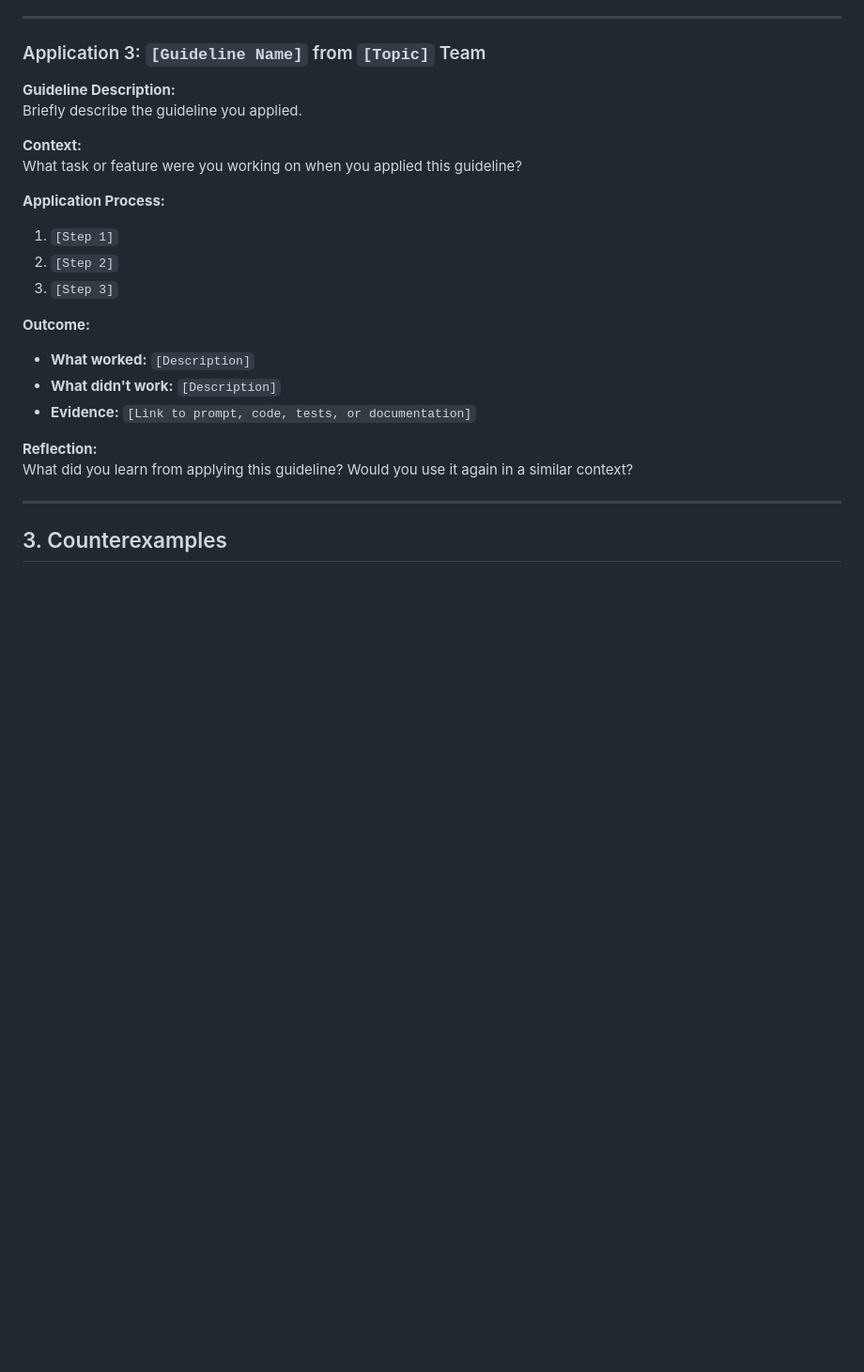
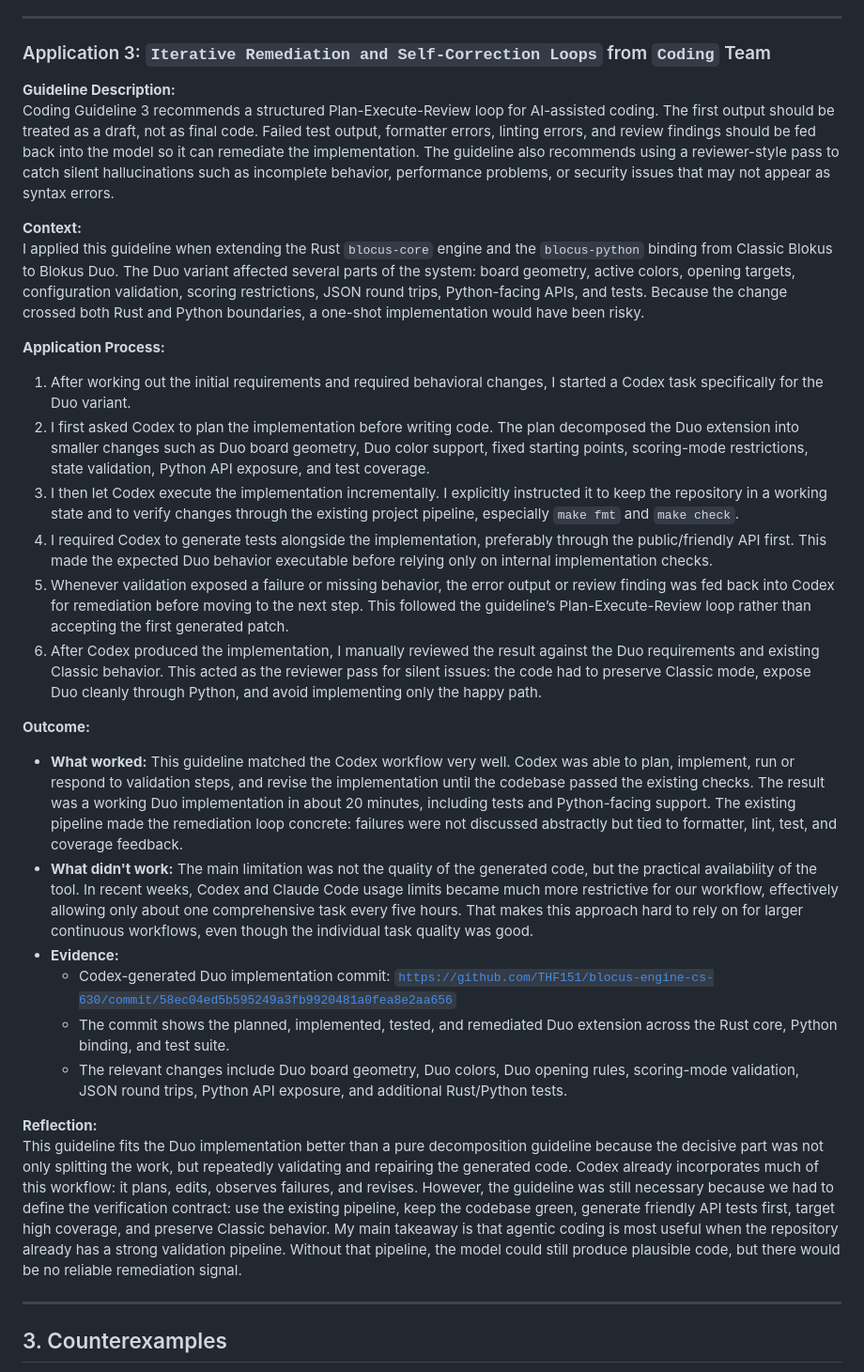
Before and after one commit to THF151/blocus-engine-cs-630, a Markdown page: deliverables/individual/Portfolio_Tobias_Friedrich.md, the part around the change. Shown at 94% size. GitHub-like rendering; blank space fills up the shorter version.

Commit message:
Guideline 3 Plan-Iterate Loop

```diff
--- a/deliverables/individual/Portfolio_Tobias_Friedrich.md
+++ b/deliverables/individual/Portfolio_Tobias_Friedrich.md
@@ -236,26 +236,32 @@ The biggest takeaway is that visual planning beats code or adr reading — by a
 
 ---
 
-### Application 3: `[Guideline Name]` from `[Topic]` Team
+### Application 3: `Iterative Remediation and Self-Correction Loops` from `Coding` Team
 
 **Guideline Description:**
-Briefly describe the guideline you applied.
+Coding Guideline 3 recommends a structured Plan-Execute-Review loop for AI-assisted coding. The first output should be treated as a draft, not as final code. Failed test output, formatter errors, linting errors, and review findings should be fed back into the model so it can remediate the implementation. The guideline also recommends using a reviewer-style pass to catch silent hallucinations such as incomplete behavior, performance problems, or security issues that may not appear as syntax errors.
 
 **Context:**
-What task or feature were you working on when you applied this guideline?
+I applied this guideline when extending the Rust `blocus-core` engine and the `blocus-python` binding from Classic Blokus to Blokus Duo. The Duo variant affected several parts of the system: board geometry, active colors, opening targets, configuration validation, scoring restrictions, JSON round trips, Python-facing APIs, and tests. Because the change crossed both Rust and Python boundaries, a one-shot implementation would have been risky.
 
 **Application Process:**
-1. `[Step 1]`
-2. `[Step 2]`
-3. `[Step 3]`
+1. After working out the initial requirements and required behavioral changes, I started a Codex task specifically for the Duo variant.
+2. I first asked Codex to plan the implementation before writing code. The plan decomposed the Duo extension into smaller changes such as Duo board geometry, Duo color support, fixed starting points, scoring-mode restrictions, state validation, Python API exposure, and test coverage.
+3. I then let Codex execute the implementation incrementally. I explicitly instructed it to keep the repository in a working state and to verify changes through the existing project pipeline, especially `make fmt` and `make check`.
+4. I required Codex to generate tests alongside the implementation, preferably through the public/friendly API first. This made the expected Duo behavior executable before relying only on internal implementation checks.
+5. Whenever validation exposed a failure or missing behavior, the error output or review finding was fed back into Codex for remediation before moving to the next step. This followed the guideline’s Plan-Execute-Review loop rather than accepting the first generated patch.
+6. After Codex produced the implementation, I manually reviewed the result against the Duo requirements and existing Classic behavior. This acted as the reviewer pass for silent issues: the code had to preserve Classic mode, expose Duo cleanly through Python, and avoid implementing only the happy path.
 
 **Outcome:**
-- **What worked:** `[Description]`
-- **What didn't work:** `[Description]`
-- **Evidence:** `[Link to prompt, code, tests, or documentation]`
+- **What worked:** This guideline matched the Codex workflow very well. Codex was able to plan, implement, run or respond to validation steps, and revise the implementation until the codebase passed the existing checks. The result was a working Duo implementation in about 20 minutes, including tests and Python-facing support. The existing pipeline made the remediation loop concrete: failures were not discussed abstractly but tied to formatter, lint, test, and coverage feedback.
+- **What didn't work:** The main limitation was not the quality of the generated code, but the practical availability of the tool. In recent weeks, Codex and Claude Code usage limits became much more restrictive for our workflow, effectively allowing only about one comprehensive task every five hours. That makes this approach hard to rely on for larger continuous workflows, even though the individual task quality was good.
+- **Evidence:**
+  - Codex-generated Duo implementation commit: [`https://github.com/THF151/blocus-engine-cs-630/commit/58ec04ed5b595249a3fb9920481a0fea8e2aa656`](https://github.com/THF151/blocus-engine-cs-630/commit/58ec04ed5b595249a3fb9920481a0fea8e2aa656)
+  - The commit shows the planned, implemented, tested, and remediated Duo extension across the Rust core, Python binding, and test suite.
+  - The relevant changes include Duo board geometry, Duo colors, Duo opening rules, scoring-mode validation, JSON round trips, Python API exposure, and additional Rust/Python tests.
 
 **Reflection:**
-What did you learn from applying this guideline? Would you use it again in a similar context?
+This guideline fits the Duo implementation better than a pure decomposition guideline because the decisive part was not only splitting the work, but repeatedly validating and repairing the generated code. Codex already incorporates much of this workflow: it plans, edits, observes failures, and revises. However, the guideline was still necessary because we had to define the verification contract: use the existing pipeline, keep the codebase green, generate friendly API tests first, target high coverage, and preserve Classic behavior. My main takeaway is that agentic coding is most useful when the repository already has a strong validation pipeline. Without that pipeline, the model could still produce plausible code, but there would be no reliable remediation signal.
 
 ---
 
```
